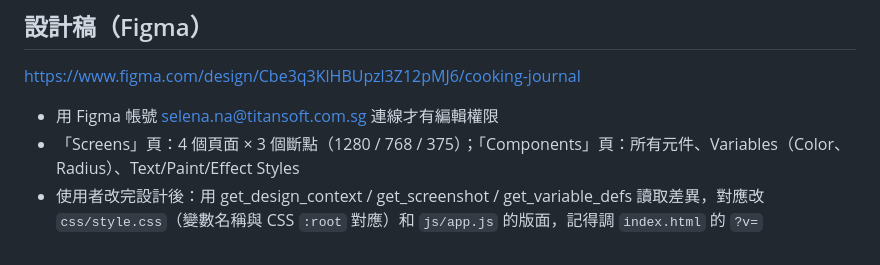
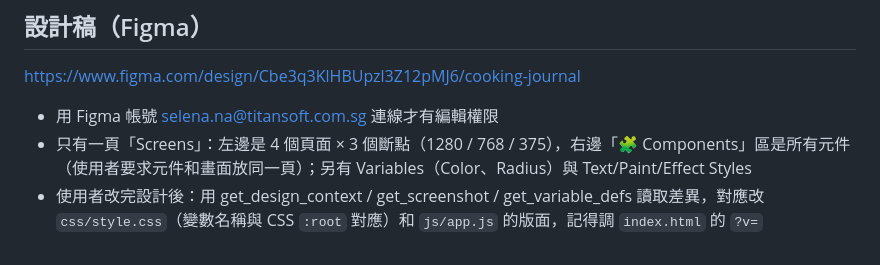
Before and after one commit to wl01256060/cooking-journal, a Markdown page: CLAUDE.md, the part around the change. Drawn GitHub-style.

Commit message:
更新 Figma 結構說明
Co-Authored-By: Claude Opus 5.5 <noreply@anthropic.com>

```diff
--- a/CLAUDE.md
+++ b/CLAUDE.md
@@ -39,5 +39,5 @@ key：累計型用 id（如 `c26`），每年型用 `attendance-2027`、`seasons
 ## 設計稿（Figma）
 https://www.figma.com/design/Cbe3q3KlHBUpzl3Z12pMJ6/cooking-journal
 - 用 Figma 帳號 selena.na@titansoft.com.sg 連線才有編輯權限
-- 「Screens」頁：4 個頁面 × 3 個斷點（1280 / 768 / 375）；「Components」頁：所有元件、Variables（Color、Radius）、Text/Paint/Effect Styles
+- 只有一頁「Screens」：左邊是 4 個頁面 × 3 個斷點（1280 / 768 / 375），右邊「🧩 Components」區是所有元件（使用者要求元件和畫面放同一頁）；另有 Variables（Color、Radius）與 Text/Paint/Effect Styles
 - 使用者改完設計後：用 get_design_context / get_screenshot / get_variable_defs 讀取差異，對應改 `css/style.css`（變數名稱與 CSS `:root` 對應）和 `js/app.js` 的版面，記得調 `index.html` 的 `?v=`
```
